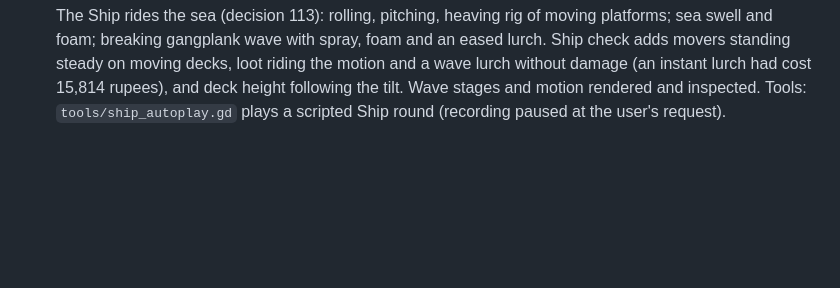
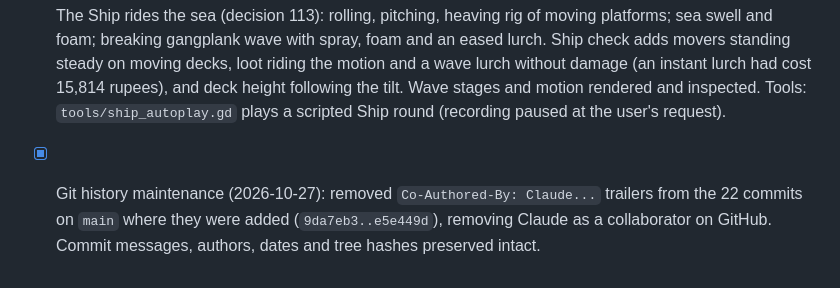
Before and after one commit to AtharvK-28/GameDevHack, a Markdown page: PROGRESS.md, the part around the change. Rendered like a GitHub page; blank space fills up the shorter version.

Commit message:
Update PROGRESS.md: record git commit history maintenance

```diff
--- a/PROGRESS.md
+++ b/PROGRESS.md
@@ -246,3 +246,6 @@ The phases follow the spec's 24-hour build plan. A phase is done only when its c
   loot riding the motion and a wave lurch without damage (an instant lurch had cost 15,814 rupees), and deck height
   following the tilt. Wave stages and motion rendered and inspected. Tools: `tools/ship_autoplay.gd` plays a scripted
   Ship round (recording paused at the user's request).
+- [x] Git history maintenance (2026-10-27): removed `Co-Authored-By: Claude...` trailers from the 22 commits on `main`
+  where they were added (`9da7eb3..e5e449d`), removing Claude as a collaborator on GitHub. Commit messages, authors,
+  dates and tree hashes preserved intact.
```
